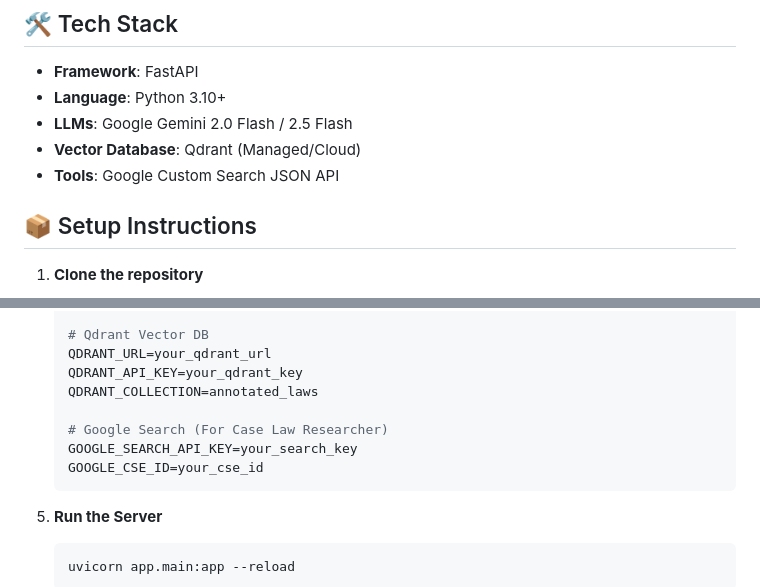
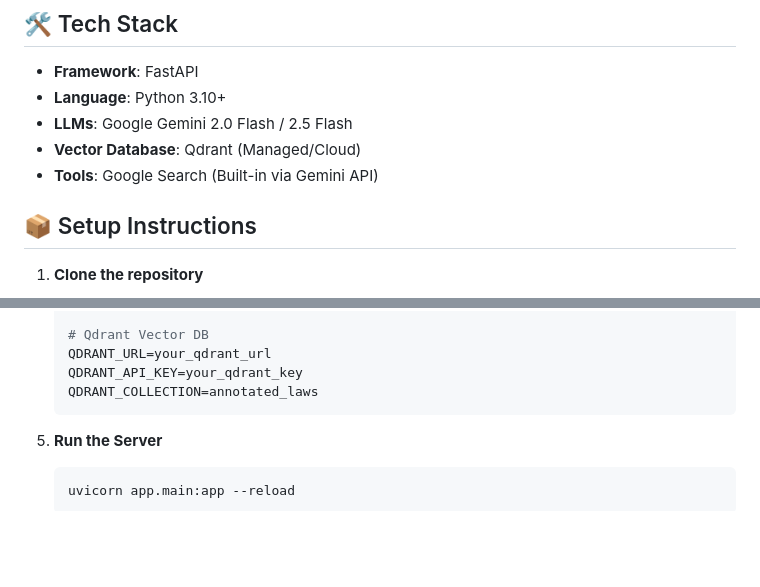
Before and after one commit to Eahtasham/AI-Lawyer-Backend, a Markdown page: README.md, 2 parts joined by grey strips. Rendered like a GitHub page; blank space fills up the shorter version.

Commit message:
docs: remove unused google search api keys from env setup

````diff
--- a/README.md
+++ b/README.md
@@ -29,7 +29,7 @@ The system dispatches every user query to four specialized AI agents in parallel
 *   **Language**: Python 3.10+
 *   **LLMs**: Google Gemini 2.0 Flash / 2.5 Flash
 *   **Vector Database**: Qdrant (Managed/Cloud)
-*   **Tools**: Google Custom Search JSON API
+*   **Tools**: Google Search (Built-in via Gemini API)
 
 ## 📦 Setup Instructions
 
@@ -65,10 +65,6 @@ The system dispatches every user query to four specialized AI agents in parallel
     QDRANT_URL=your_qdrant_url
     QDRANT_API_KEY=your_qdrant_key
     QDRANT_COLLECTION=annotated_laws
-
-    # Google Search (For Case Law Researcher)
-    GOOGLE_SEARCH_API_KEY=your_search_key
-    GOOGLE_CSE_ID=your_cse_id
     ```
 
 5.  **Run the Server**
````
